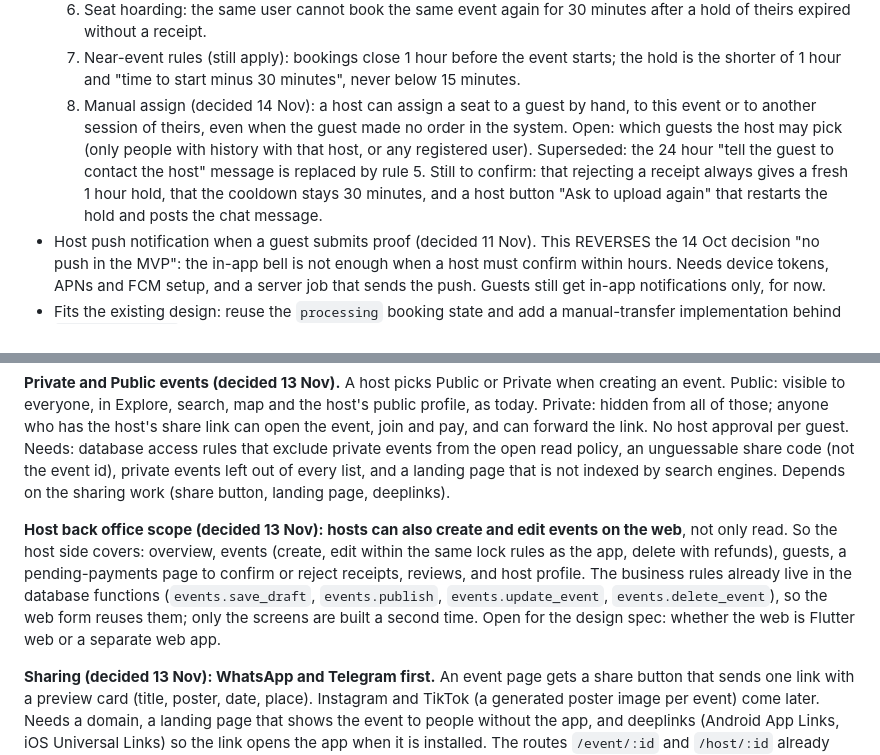
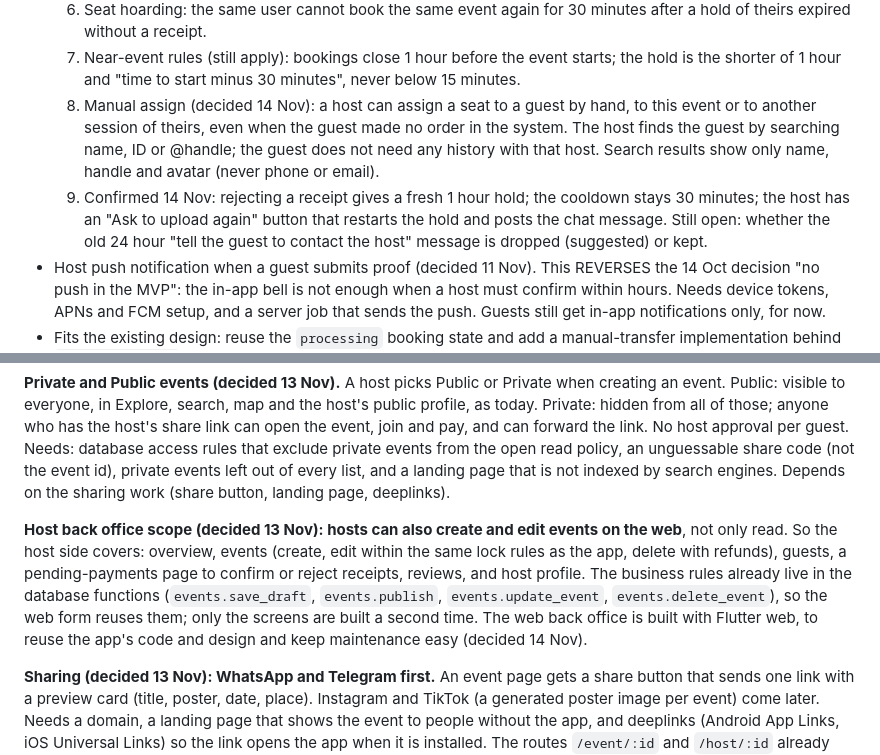
Before and after one commit to LeongTL/jom_event, a Markdown page: docs/decisions/2026-11-10-fiuu-and-pending.md, 2 parts joined by grey strips. GitHub-like rendering.

Commit message:
docs: seat hold confirmations, manual assign by search, Flutter web
Co-Authored-By: Claude Sonnet 5.5 <noreply@anthropic.com>
Claude-Session: https://claude.ai/code/session_01EWLnGKBMox6jAUxC6GUTDE

```diff
--- a/docs/decisions/2026-11-10-fiuu-and-pending.md
+++ b/docs/decisions/2026-11-10-fiuu-and-pending.md
@@ -17,8 +17,9 @@ Status: brainstorming notes. Nothing here is an approved design yet; each item b
   5. Host reminders: a push when the receipt is uploaded, then pushes at 15 and 30 minutes (3 in total). If the host still has not decided, the system posts a message in the host's chat thread, which also sends a push.
   6. Seat hoarding: the same user cannot book the same event again for 30 minutes after a hold of theirs expired without a receipt.
   7. Near-event rules (still apply): bookings close 1 hour before the event starts; the hold is the shorter of 1 hour and "time to start minus 30 minutes", never below 15 minutes.
-  8. Manual assign (decided 14 Nov): a host can assign a seat to a guest by hand, to this event or to another session of theirs, even when the guest made no order in the system. Open: which guests the host may pick (only people with history with that host, or any registered user).
-  Superseded: the 24 hour "tell the guest to contact the host" message is replaced by rule 5. Still to confirm: that rejecting a receipt always gives a fresh 1 hour hold, that the cooldown stays 30 minutes, and a host button "Ask to upload again" that restarts the hold and posts the chat message.
+  8. Manual assign (decided 14 Nov): a host can assign a seat to a guest by hand, to this event or to another session of theirs, even when the guest made no order in the system. The host finds the guest by searching name, ID or @handle; the guest does not need any history with that host. Search results show only name, handle and avatar (never phone or email).
+  9. Confirmed 14 Nov: rejecting a receipt gives a fresh 1 hour hold; the cooldown stays 30 minutes; the host has an "Ask to upload again" button that restarts the hold and posts the chat message.
+  Still open: whether the old 24 hour "tell the guest to contact the host" message is dropped (suggested) or kept.
 - Host push notification when a guest submits proof (decided 11 Nov). This REVERSES the 14 Oct decision "no push in the MVP": the in-app bell is not enough when a host must confirm within hours. Needs device tokens, APNs and FCM setup, and a server job that sends the push. Guests still get in-app notifications only, for now.
 - Fits the existing design: reuse the `processing` booking state and add a manual-transfer implementation behind `PaymentProvider`; "host confirms" replaces the gateway webhook.
 - Changes needed (not yet designed): longer seat hold than 15 minutes, states and timeouts for "no proof uploaded" and "host never confirms", host payment details visible to guests (today only the host and an admin can read bank details), receipt image storage with access limited to that guest and host, a host confirm screen, refunds done by the host (platform holds no money).
@@ -57,7 +58,7 @@ Cash-flow note: Fiuu settles weekly, the MVP design pays hosts 3 working days af
 
 **Private and Public events (decided 13 Nov).** A host picks Public or Private when creating an event. Public: visible to everyone, in Explore, search, map and the host's public profile, as today. Private: hidden from all of those; anyone who has the host's share link can open the event, join and pay, and can forward the link. No host approval per guest. Needs: database access rules that exclude private events from the open read policy, an unguessable share code (not the event id), private events left out of every list, and a landing page that is not indexed by search engines. Depends on the sharing work (share button, landing page, deeplinks).
 
-**Host back office scope (decided 13 Nov): hosts can also create and edit events on the web**, not only read. So the host side covers: overview, events (create, edit within the same lock rules as the app, delete with refunds), guests, a pending-payments page to confirm or reject receipts, reviews, and host profile. The business rules already live in the database functions (`events.save_draft`, `events.publish`, `events.update_event`, `events.delete_event`), so the web form reuses them; only the screens are built a second time. Open for the design spec: whether the web is Flutter web or a separate web app.
+**Host back office scope (decided 13 Nov): hosts can also create and edit events on the web**, not only read. So the host side covers: overview, events (create, edit within the same lock rules as the app, delete with refunds), guests, a pending-payments page to confirm or reject receipts, reviews, and host profile. The business rules already live in the database functions (`events.save_draft`, `events.publish`, `events.update_event`, `events.delete_event`), so the web form reuses them; only the screens are built a second time. The web back office is built with Flutter web, to reuse the app's code and design and keep maintenance easy (decided 14 Nov).
 
 **Sharing (decided 13 Nov): WhatsApp and Telegram first.** An event page gets a share button that sends one link with a preview card (title, poster, date, place). Instagram and TikTok (a generated poster image per event) come later. Needs a domain, a landing page that shows the event to people without the app, and deeplinks (Android App Links, iOS Universal Links) so the link opens the app when it is installed. The routes `/event/:id` and `/host/:id` already exist. Private events use the same link with an unguessable share code.
 
```
Also changed, not shown: other parts of docs/decisions/2026-11-10-fiuu-and-pending.md (+1 -1 lines).
